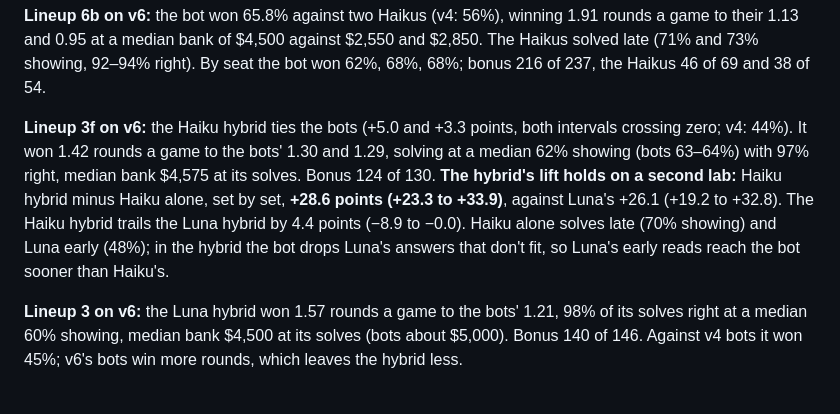
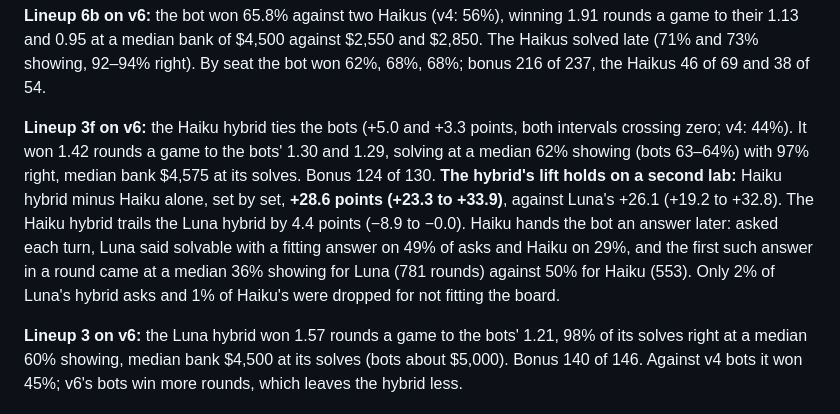
Before and after one commit to isun3071/rstlne, a Markdown page: GRADING_PLAN.md, the part around the change. Rendered like a GitHub page.

Commit message:
Grading plan: 3f note measures when each hybrid's model first hands the bot an answer
Co-Authored-By: Claude Opus 5.5 <noreply@anthropic.com>

```diff
--- a/GRADING_PLAN.md
+++ b/GRADING_PLAN.md
@@ -81,7 +81,7 @@ The paper uses one bot version and one deck, so the grid reruns with bot v6 on g
 
 **Lineup 6b on v6:** the bot won 65.8% against two Haikus (v4: 56%), winning 1.91 rounds a game to their 1.13 and 0.95 at a median bank of $4,500 against $2,550 and $2,850. The Haikus solved late (71% and 73% showing, 92–94% right). By seat the bot won 62%, 68%, 68%; bonus 216 of 237, the Haikus 46 of 69 and 38 of 54.
 
-**Lineup 3f on v6:** the Haiku hybrid ties the bots (+5.0 and +3.3 points, both intervals crossing zero; v4: 44%). It won 1.42 rounds a game to the bots' 1.30 and 1.29, solving at a median 62% showing (bots 63–64%) with 97% right, median bank $4,575 at its solves. Bonus 124 of 130. **The hybrid's lift holds on a second lab:** Haiku hybrid minus Haiku alone, set by set, **+28.6 points (+23.3 to +33.9)**, against Luna's +26.1 (+19.2 to +32.8). The Haiku hybrid trails the Luna hybrid by 4.4 points (−8.9 to −0.0). Haiku alone solves late (70% showing) and Luna early (48%); in the hybrid the bot drops Luna's answers that don't fit, so Luna's early reads reach the bot sooner than Haiku's.
+**Lineup 3f on v6:** the Haiku hybrid ties the bots (+5.0 and +3.3 points, both intervals crossing zero; v4: 44%). It won 1.42 rounds a game to the bots' 1.30 and 1.29, solving at a median 62% showing (bots 63–64%) with 97% right, median bank $4,575 at its solves. Bonus 124 of 130. **The hybrid's lift holds on a second lab:** Haiku hybrid minus Haiku alone, set by set, **+28.6 points (+23.3 to +33.9)**, against Luna's +26.1 (+19.2 to +32.8). The Haiku hybrid trails the Luna hybrid by 4.4 points (−8.9 to −0.0). Haiku hands the bot an answer later: asked each turn, Luna said solvable with a fitting answer on 49% of asks and Haiku on 29%, and the first such answer in a round came at a median 36% showing for Luna (781 rounds) against 50% for Haiku (553). Only 2% of Luna's hybrid asks and 1% of Haiku's were dropped for not fitting the board.
 
 **Lineup 3 on v6:** the Luna hybrid won 1.57 rounds a game to the bots' 1.21, 98% of its solves right at a median 60% showing, median bank $4,500 at its solves (bots about $5,000). Bonus 140 of 146. Against v4 bots it won 45%; v6's bots win more rounds, which leaves the hybrid less.
 
```
